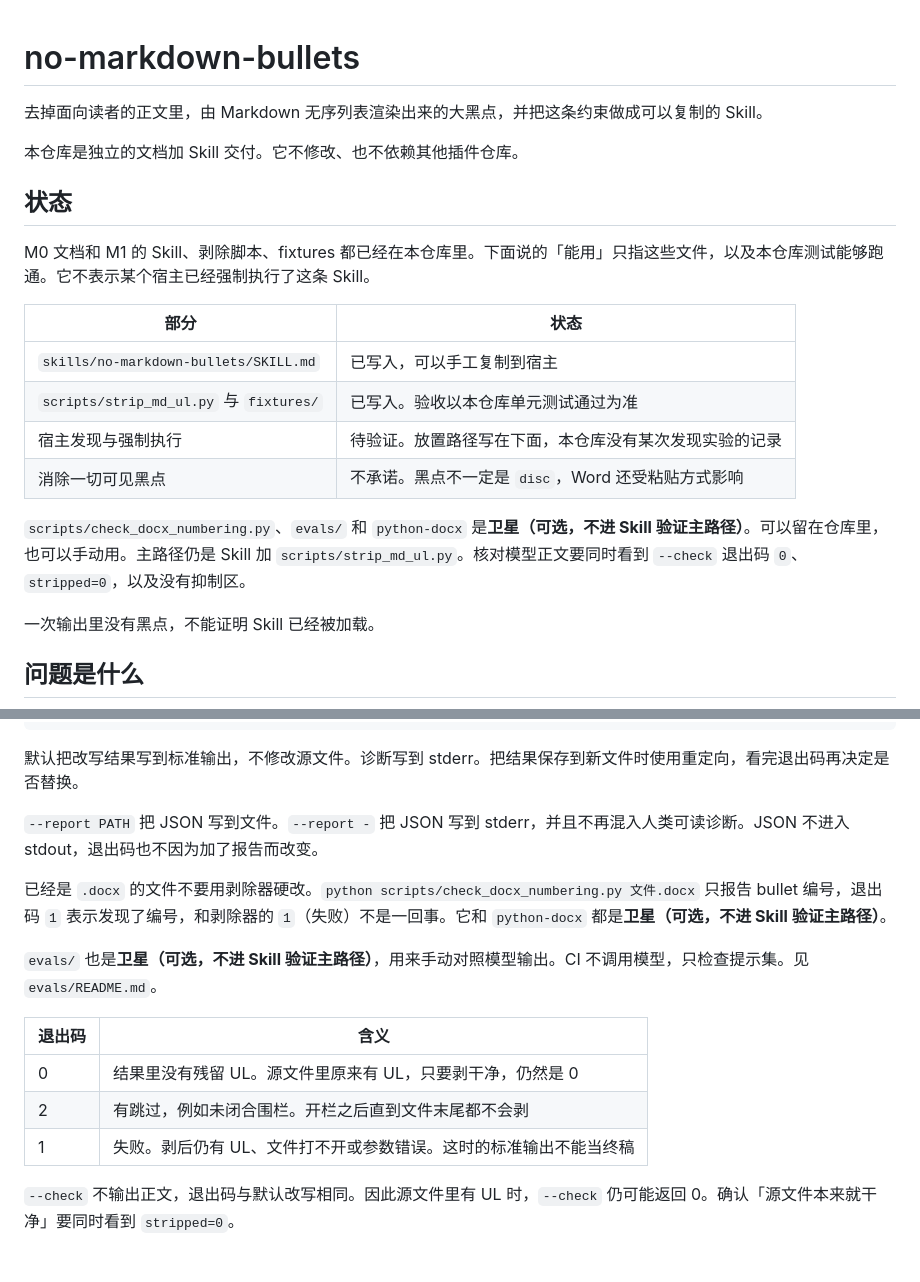
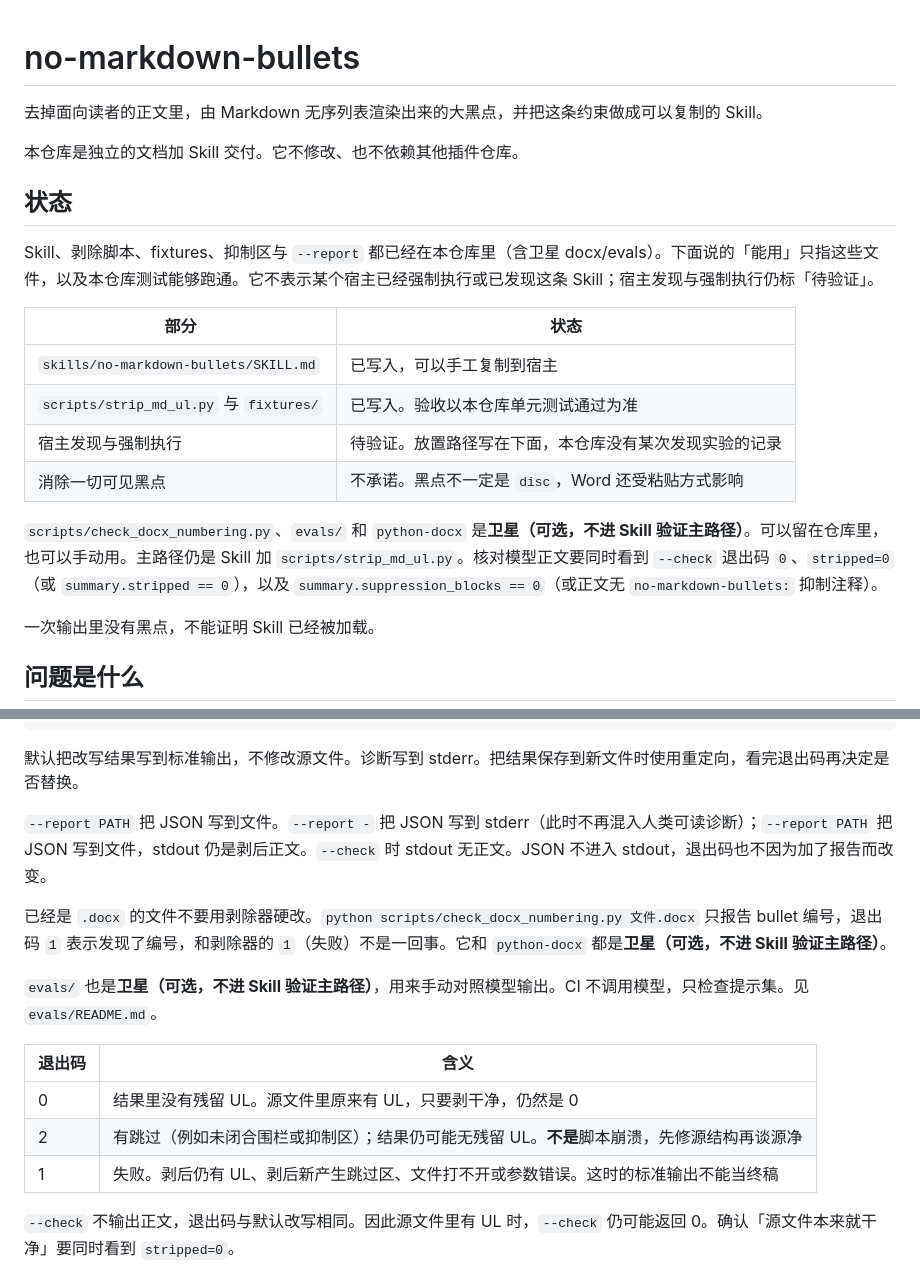
Before and after one commit to yq6666-66/no-markdown-bullets-skills, a Markdown page: README.md, 2 parts joined by grey strips. GitHub-like rendering.

Commit message:
docs: align README and install with tip pass line and satellite labels (#5)
Co-authored-by: Cursor Agent <cursoragent@cursor.com>

```diff
--- a/README.md
+++ b/README.md
@@ -1,3 +1,4 @@
+
 # no-markdown-bullets
 
 去掉面向读者的正文里，由 Markdown 无序列表渲染出来的大黑点，并把这条约束做成可以复制的 Skill。
@@ -6,7 +7,7 @@
 
 ## 状态
 
-M0 文档和 M1 的 Skill、剥除脚本、fixtures 都已经在本仓库里。下面说的「能用」只指这些文件，以及本仓库测试能够跑通。它不表示某个宿主已经强制执行了这条 Skill。
+Skill、剥除脚本、fixtures、抑制区与 `--report` 都已经在本仓库里（含卫星 docx/evals）。下面说的「能用」只指这些文件，以及本仓库测试能够跑通。它不表示某个宿主已经强制执行或已发现这条 Skill；宿主发现与强制执行仍标「待验证」。
 
 | 部分 | 状态 |
 | --- | --- |
@@ -15,7 +16,7 @@ M0 文档和 M1 的 Skill、剥除脚本、fixtures 都已经在本仓库里。
 | 宿主发现与强制执行 | 待验证。放置路径写在下面，本仓库没有某次发现实验的记录 |
 | 消除一切可见黑点 | 不承诺。黑点不一定是 `disc`，Word 还受粘贴方式影响 |
 
-`scripts/check_docx_numbering.py`、`evals/` 和 `python-docx` 是**卫星（可选，不进 Skill 验证主路径）**。可以留在仓库里，也可以手动用。主路径仍是 Skill 加 `scripts/strip_md_ul.py`。核对模型正文要同时看到 `--check` 退出码 `0`、`stripped=0`，以及没有抑制区。
+`scripts/check_docx_numbering.py`、`evals/` 和 `python-docx` 是**卫星（可选，不进 Skill 验证主路径）**。可以留在仓库里，也可以手动用。主路径仍是 Skill 加 `scripts/strip_md_ul.py`。核对模型正文要同时看到 `--check` 退出码 `0`、`stripped=0`（或 `summary.stripped == 0`），以及 `summary.suppression_blocks == 0`（或正文无 `no-markdown-bullets:` 抑制注释）。
 
 一次输出里没有黑点，不能证明 Skill 已经被加载。
 
@@ -79,7 +80,7 @@ python scripts/strip_md_ul.py < input.md
 
 默认把改写结果写到标准输出，不修改源文件。诊断写到 stderr。把结果保存到新文件时使用重定向，看完退出码再决定是否替换。
 
-`--report PATH` 把 JSON 写到文件。`--report -` 把 JSON 写到 stderr，并且不再混入人类可读诊断。JSON 不进入 stdout，退出码也不因为加了报告而改变。
+`--report PATH` 把 JSON 写到文件。`--report -` 把 JSON 写到 stderr（此时不再混入人类可读诊断）；`--report PATH` 把 JSON 写到文件，stdout 仍是剥后正文。`--check` 时 stdout 无正文。JSON 不进入 stdout，退出码也不因为加了报告而改变。
 
 已经是 `.docx` 的文件不要用剥除器硬改。`python scripts/check_docx_numbering.py 文件.docx` 只报告 bullet 编号，退出码 `1` 表示发现了编号，和剥除器的 `1`（失败）不是一回事。它和 `python-docx` 都是**卫星（可选，不进 Skill 验证主路径）**。
 
@@ -88,8 +89,8 @@ python scripts/strip_md_ul.py < input.md
 | 退出码 | 含义 |
 | --- | --- |
 | 0 | 结果里没有残留 UL。源文件里原来有 UL，只要剥干净，仍然是 0 |
-| 2 | 有跳过，例如未闭合围栏。开栏之后直到文件末尾都不会剥 |
-| 1 | 失败。剥后仍有 UL、文件打不开或参数错误。这时的标准输出不能当终稿 |
+| 2 | 有跳过（例如未闭合围栏或抑制区）；结果仍可能无残留 UL。**不是**脚本崩溃，先修源结构再谈源净 |
+| 1 | 失败。剥后仍有 UL、剥后新产生跳过区、文件打不开或参数错误。这时的标准输出不能当终稿 |
 
 `--check` 不输出正文，退出码与默认改写相同。因此源文件里有 UL 时，`--check` 仍可能返回 0。确认「源文件本来就干净」要同时看到 `stripped=0`。
 
```
Also changed, not shown: docs/install.md (+5 -4 lines).
